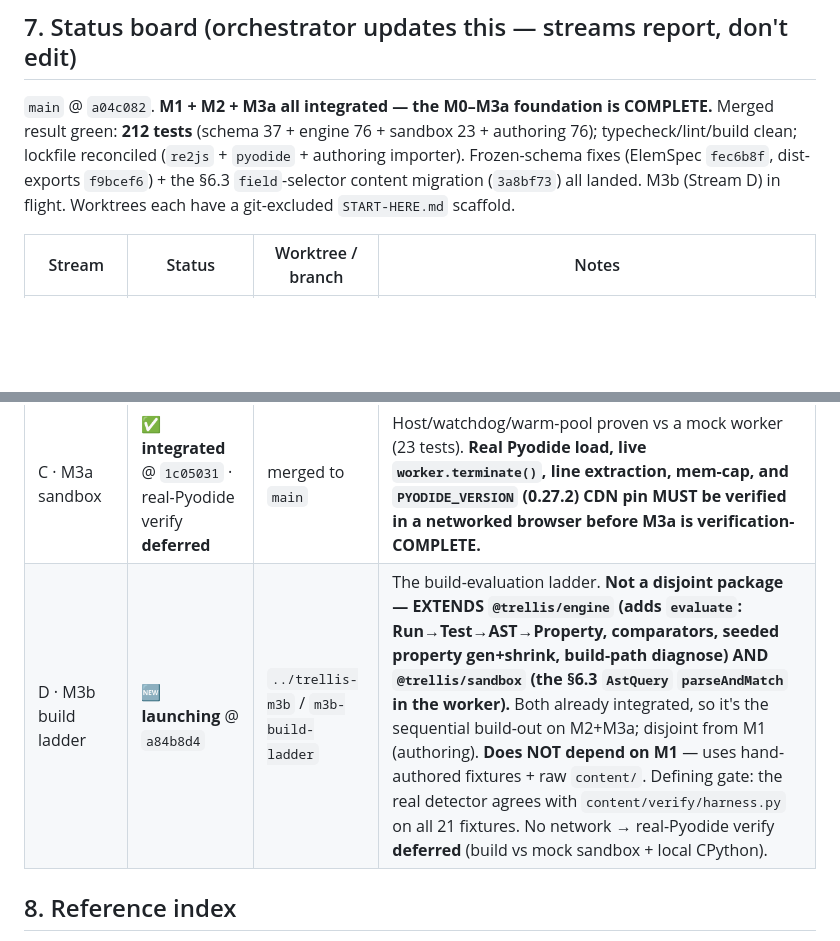
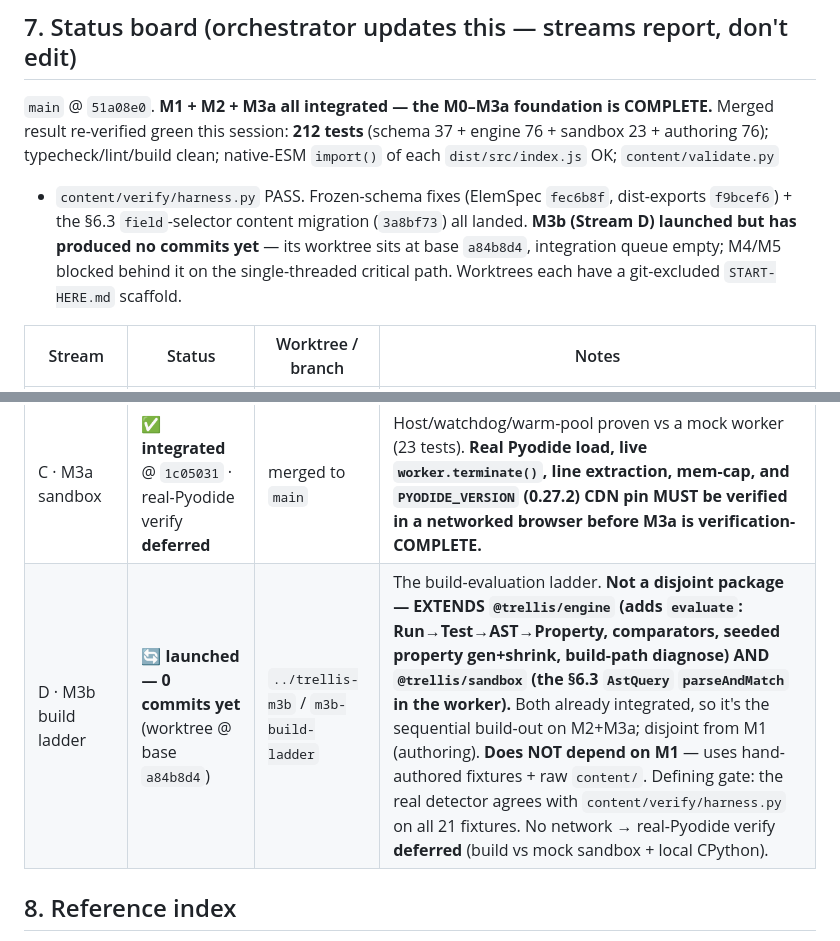
Before and after one commit to PartlyWhole/coding-lessons, a Markdown page: docs/coordination/PARALLEL-STREAMS.md, 2 parts joined by grey strips. GitHub-like rendering; blank space fills up the shorter version.

```diff
--- a/docs/coordination/PARALLEL-STREAMS.md
+++ b/docs/coordination/PARALLEL-STREAMS.md
@@ -148,18 +148,20 @@ Both prior open decisions are now **RESOLVED** (orchestrator + user, 2026-06-08)
 
 ## 7. Status board (orchestrator updates this — streams report, don't edit)
 
-`main` @ `a04c082`. **M1 + M2 + M3a all integrated — the M0–M3a foundation is COMPLETE.** Merged result
-green: **212 tests** (schema 37 + engine 76 + sandbox 23 + authoring 76); typecheck/lint/build clean;
-lockfile reconciled (`re2js` + `pyodide` + authoring importer). Frozen-schema fixes (ElemSpec `fec6b8f`,
-dist-exports `f9bcef6`) + the §6.3 `field`-selector content migration (`3a8bf73`) all landed. M3b
-(Stream D) in flight. Worktrees each have a git-excluded `START-HERE.md` scaffold.
+`main` @ `51a08e0`. **M1 + M2 + M3a all integrated — the M0–M3a foundation is COMPLETE.** Merged result
+re-verified green this session: **212 tests** (schema 37 + engine 76 + sandbox 23 + authoring 76);
+typecheck/lint/build clean; native-ESM `import()` of each `dist/src/index.js` OK; `content/validate.py`
++ `content/verify/harness.py` PASS. Frozen-schema fixes (ElemSpec `fec6b8f`, dist-exports `f9bcef6`) +
+the §6.3 `field`-selector content migration (`3a8bf73`) all landed. **M3b (Stream D) launched but has
+produced no commits yet** — its worktree sits at base `a84b8d4`, integration queue empty; M4/M5 blocked
+behind it on the single-threaded critical path. Worktrees each have a git-excluded `START-HERE.md` scaffold.
 
 | Stream | Status | Worktree / branch | Notes |
 |---|---|---|---|
 | A · M1 authoring | ✅ **integrated** @ `a04c082` | merged to `main` | Compiler + seven §13.2 gates (1–6 live, 7 M4-stub). **The TS matcher ↔ `harness.py` differential agrees on all 21 fixtures incl. the field forms** (real 12s run, no stub) — §6.3 rule 1 confirmed identical across implementations. CLI runs under plain node (`RESULT: PASS`, exit 0). 76 tests. Worktree `../trellis-m1` now mergeable/removable. |
 | B · M2 engine | ✅ **integrated** @ `f5a1ad8` | merged to `main` | Gating diff (`var.assign` 0.59→locked, 0.60→available) + determinism proven; engine purity confirmed; 76 tests. |
 | C · M3a sandbox | ✅ **integrated** @ `1c05031` · real-Pyodide verify **deferred** | merged to `main` | Host/watchdog/warm-pool proven vs a mock worker (23 tests). **Real Pyodide load, live `worker.terminate()`, line extraction, mem-cap, and `PYODIDE_VERSION` (0.27.2) CDN pin MUST be verified in a networked browser before M3a is verification-COMPLETE.** |
-| D · M3b build ladder | 🆕 **launching** @ `a84b8d4` | `../trellis-m3b` / `m3b-build-ladder` | The build-evaluation ladder. **Not a disjoint package — EXTENDS `@trellis/engine` (adds `evaluate`: Run→Test→AST→Property, comparators, seeded property gen+shrink, build-path diagnose) AND `@trellis/sandbox` (the §6.3 `AstQuery` `parseAndMatch` in the worker).** Both already integrated, so it's the sequential build-out on M2+M3a; disjoint from M1 (authoring). **Does NOT depend on M1** — uses hand-authored fixtures + raw `content/`. Defining gate: the real detector agrees with `content/verify/harness.py` on all 21 fixtures. No network → real-Pyodide verify **deferred** (build vs mock sandbox + local CPython). |
+| D · M3b build ladder | 🔄 **launched — 0 commits yet** (worktree @ base `a84b8d4`) | `../trellis-m3b` / `m3b-build-ladder` | The build-evaluation ladder. **Not a disjoint package — EXTENDS `@trellis/engine` (adds `evaluate`: Run→Test→AST→Property, comparators, seeded property gen+shrink, build-path diagnose) AND `@trellis/sandbox` (the §6.3 `AstQuery` `parseAndMatch` in the worker).** Both already integrated, so it's the sequential build-out on M2+M3a; disjoint from M1 (authoring). **Does NOT depend on M1** — uses hand-authored fixtures + raw `content/`. Defining gate: the real detector agrees with `content/verify/harness.py` on all 21 fixtures. No network → real-Pyodide verify **deferred** (build vs mock sandbox + local CPython). |
 
 ## 8. Reference index
 
```
Also changed, not shown: docs/coordination/ORCHESTRATOR-HANDOFF.md (+2 -2 lines), packages/authoring/ORCHESTRATOR-REPORT.md (deleted, +0 -49 lines).
